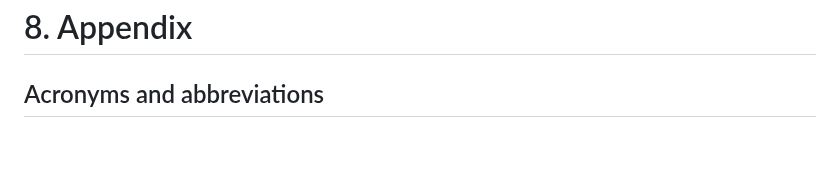
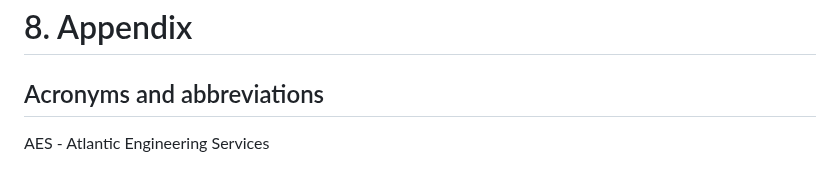
Before and after one commit to CEN-3073-KK/AES-Structural-Engineering, a Markdown page: Business Analysis.md, the part around the change. Rendered like a GitHub page; blank space fills up the shorter version.

```diff
--- a/Business Analysis.md
+++ b/Business Analysis.md
@@ -113,3 +113,4 @@ The project shall consist of a development team of no more than 3 members. The p
 # 8. Appendix
 
 ## Acronyms and abbreviations
+AES - Atlantic Engineering Services
```
